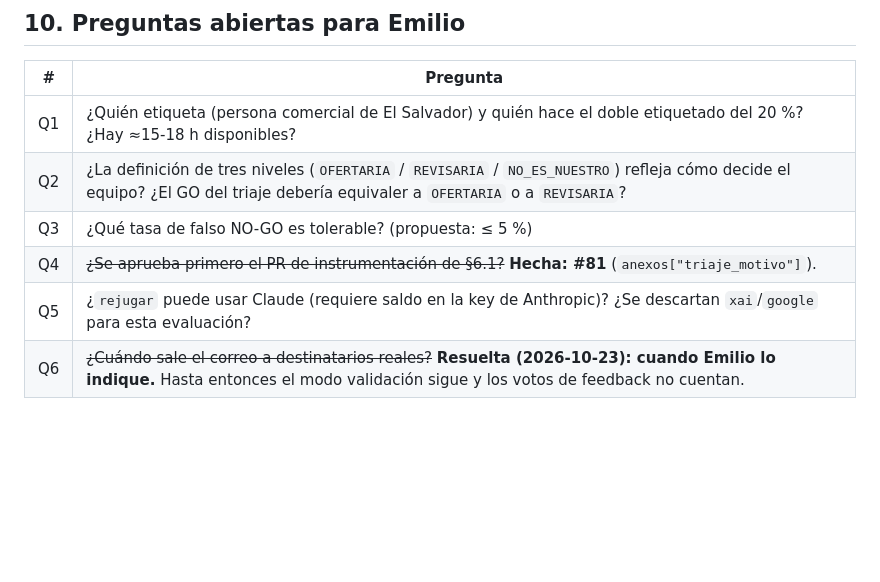
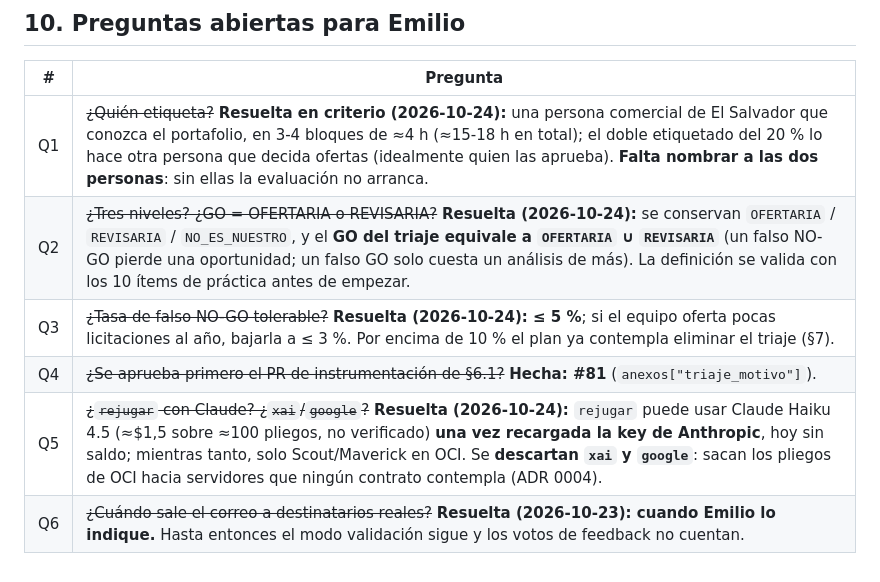
Before and after one commit to emgonzalez/tender-opportunity-tracker, a Markdown page: docs/planes/evaluacion-precision-triaje.md, the part around the change. GitHub-like rendering; blank space fills up the shorter version.

Commit message:
docs(planes): respuestas Q1, Q2, Q3 y Q5 de la evaluación del triaje
Co-Authored-By: Claude Sonnet 5.5 <noreply@anthropic.com>
Claude-Session: https://claude.ai/code/session_01GbK6WaKViqncNVt2Q3Crcv

```diff
--- a/docs/planes/evaluacion-precision-triaje.md
+++ b/docs/planes/evaluacion-precision-triaje.md
@@ -306,9 +306,9 @@ Sin esto la hipótesis 1.3.2 queda sin respuesta para siempre:
 
 | # | Pregunta |
 |---|---|
-| Q1 | ¿Quién etiqueta (persona comercial de El Salvador) y quién hace el doble etiquetado del 20 %? ¿Hay ≈15-18 h disponibles? |
-| Q2 | ¿La definición de tres niveles (`OFERTARIA` / `REVISARIA` / `NO_ES_NUESTRO`) refleja cómo decide el equipo? ¿El GO del triaje debería equivaler a `OFERTARIA` o a `REVISARIA`? |
-| Q3 | ¿Qué tasa de falso NO-GO es tolerable? (propuesta: ≤ 5 %) |
+| Q1 | ~~¿Quién etiqueta?~~ **Resuelta en criterio (2026-10-24):** una persona comercial de El Salvador que conozca el portafolio, en 3-4 bloques de ≈4 h (≈15-18 h en total); el doble etiquetado del 20 % lo hace otra persona que decida ofertas (idealmente quien las aprueba). **Falta nombrar a las dos personas**: sin ellas la evaluación no arranca. |
+| Q2 | ~~¿Tres niveles? ¿GO = OFERTARIA o REVISARIA?~~ **Resuelta (2026-10-24):** se conservan `OFERTARIA` / `REVISARIA` / `NO_ES_NUESTRO`, y el **GO del triaje equivale a `OFERTARIA` ∪ `REVISARIA`** (un falso NO-GO pierde una oportunidad; un falso GO solo cuesta un análisis de más). La definición se valida con los 10 ítems de práctica antes de empezar. |
+| Q3 | ~~¿Tasa de falso NO-GO tolerable?~~ **Resuelta (2026-10-24): ≤ 5 %**; si el equipo oferta pocas licitaciones al año, bajarla a ≤ 3 %. Por encima de 10 % el plan ya contempla eliminar el triaje (§7). |
 | Q4 | ~~¿Se aprueba primero el PR de instrumentación de §6.1?~~ **Hecha: #81** (`anexos["triaje_motivo"]`). |
-| Q5 | ¿`rejugar` puede usar Claude (requiere saldo en la key de Anthropic)? ¿Se descartan `xai`/`google` para esta evaluación? |
+| Q5 | ~~¿`rejugar` con Claude? ¿`xai`/`google`?~~ **Resuelta (2026-10-24):** `rejugar` puede usar Claude Haiku 4.5 (≈$1,5 sobre ≈100 pliegos, no verificado) **una vez recargada la key de Anthropic**, hoy sin saldo; mientras tanto, solo Scout/Maverick en OCI. Se **descartan `xai` y `google`**: sacan los pliegos de OCI hacia servidores que ningún contrato contempla (ADR 0004). |
 | Q6 | ~~¿Cuándo sale el correo a destinatarios reales?~~ **Resuelta (2026-10-23): cuando Emilio lo indique.** Hasta entonces el modo validación sigue y los votos de feedback no cuentan. |
```
